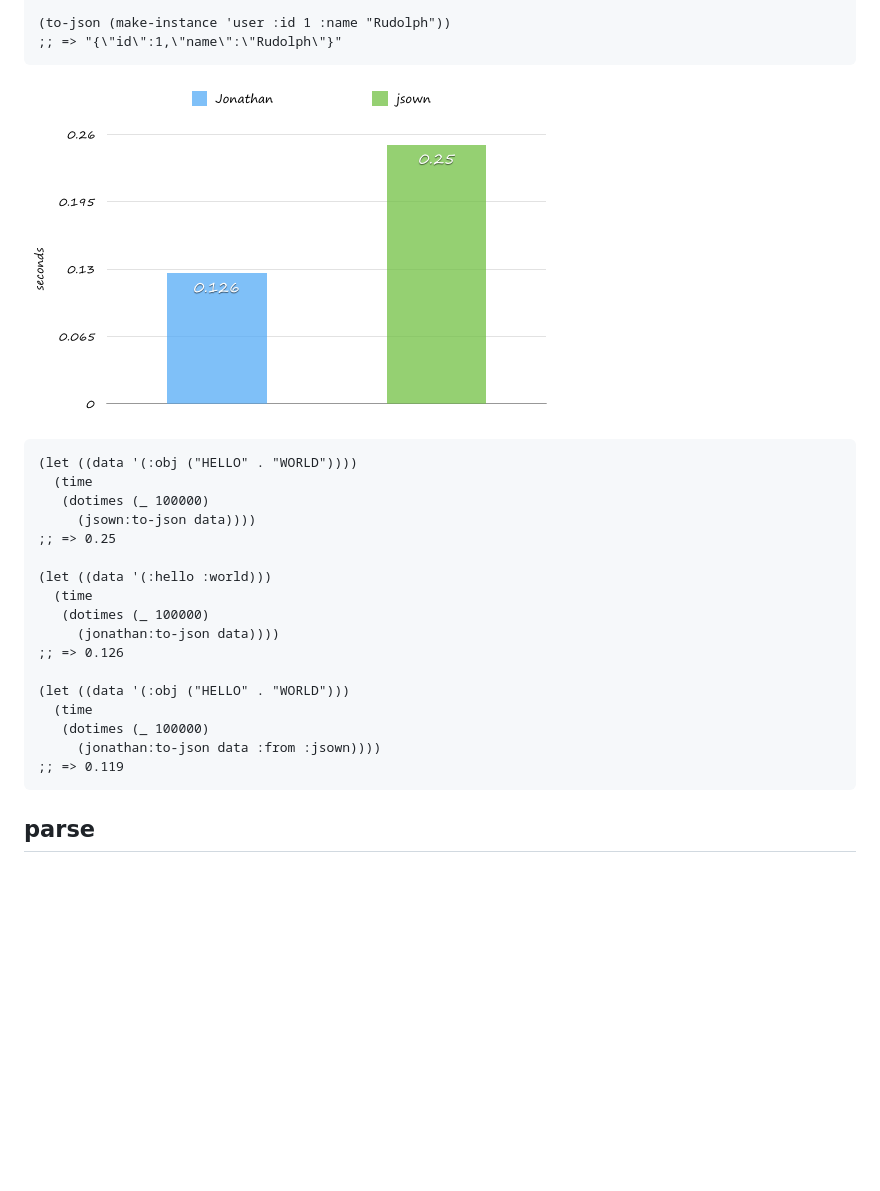
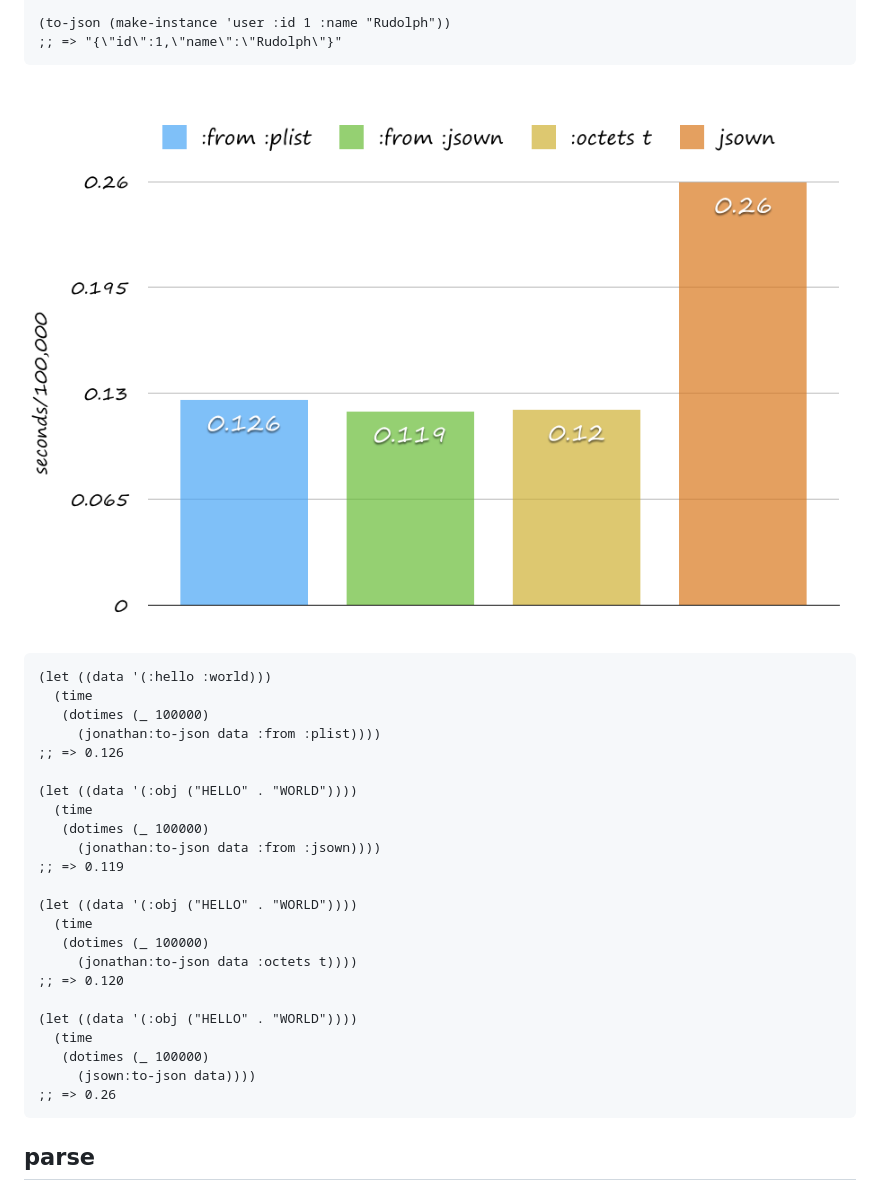
Before and after one commit to rudolph-miller/jonathan, a Markdown page: README.md, the part around one of its changes. Rendered like a GitHub page; pictures changed too: images/to-json.png; blank space fills up the shorter version.

````diff
--- a/README.md
+++ b/README.md
@@ -71,24 +71,31 @@ JSON encoder and decoder.
 ```
 
 ![Benchmark of to-json](./images/to-json.png)
+
 ```Lisp
+(let ((data '(:hello :world)))
+  (time
+   (dotimes (_ 100000)
+     (jonathan:to-json data :from :plist))))
+;; => 0.126
+
+(let ((data '(:obj ("HELLO" . "WORLD"))))
+  (time
+   (dotimes (_ 100000)
+     (jonathan:to-json data :from :jsown))))
+;; => 0.119
+
+(let ((data '(:obj ("HELLO" . "WORLD"))))
+  (time
+   (dotimes (_ 100000)
+     (jonathan:to-json data :octets t))))
+;; => 0.120
+
 (let ((data '(:obj ("HELLO" . "WORLD"))))
   (time
    (dotimes (_ 100000)
      (jsown:to-json data))))
-;; => 0.25
-
-(let ((data '(:hello :world)))
-  (time
-   (dotimes (_ 100000)
-     (jonathan:to-json data))))
-;; => 0.126
-
-(let ((data '(:obj ("HELLO" . "WORLD")))
-  (time
-   (dotimes (_ 100000)
-     (jonathan:to-json data :from :jsown))))
-;; => 0.119
+;; => 0.26
 ```
 
 ## parse
````
Also changed, not shown: other parts of README.md (+28 -0 lines), images/parse.png (added), 1 other file.
